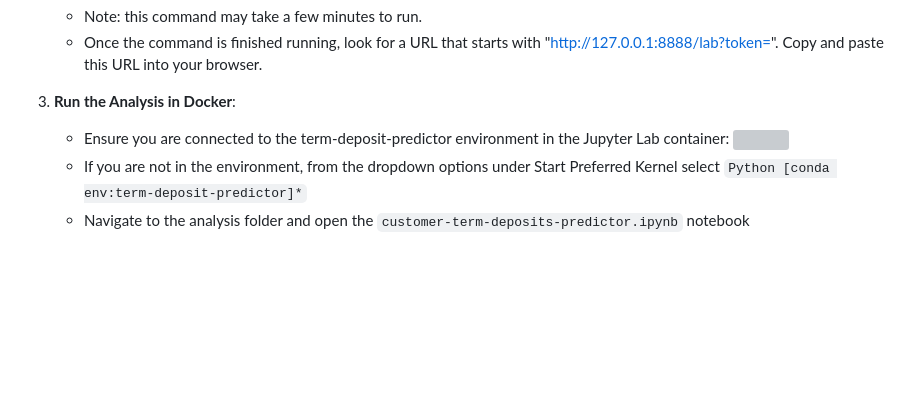
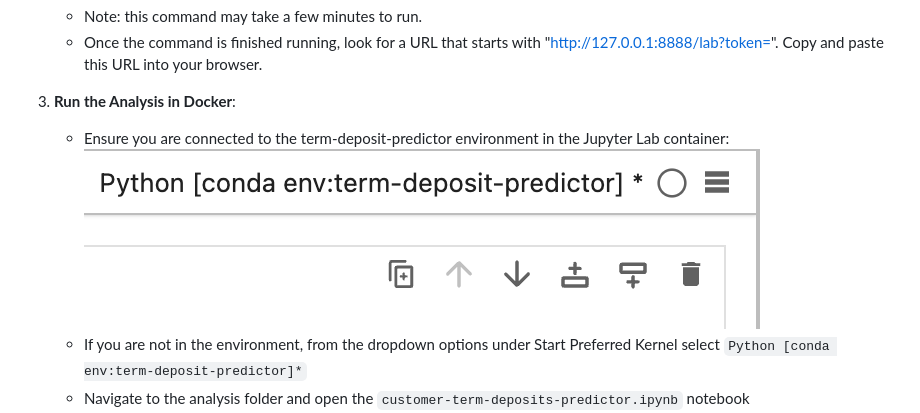
Before and after one commit to UBC-MDS/customer-term-deposits-predictor, a Markdown page: README.md, the part around the change. Rendered like a GitHub page; blank space fills up the shorter version; grey boxes are pictures that could not be loaded.

Commit message:
another attempt to get image to show

```diff
--- a/README.md
+++ b/README.md
@@ -50,7 +50,7 @@ The final report can be found [here](https://ubc-mds.github.io/customer-term-dep
 
 3. **Run the Analysis in Docker**:
    - Ensure you are connected to the term-deposit-predictor environment in the Jupyter Lab container:
-     <img src="jupyter-environment-check.png">
+     <img src="img/jupyter-environment-check.png">
    - If you are not in the environment, from the dropdown options under Start Preferred Kernel select
      `Python [conda env:term-deposit-predictor]*`
    - Navigate to the analysis folder and open the `customer-term-deposits-predictor.ipynb` notebook
```
